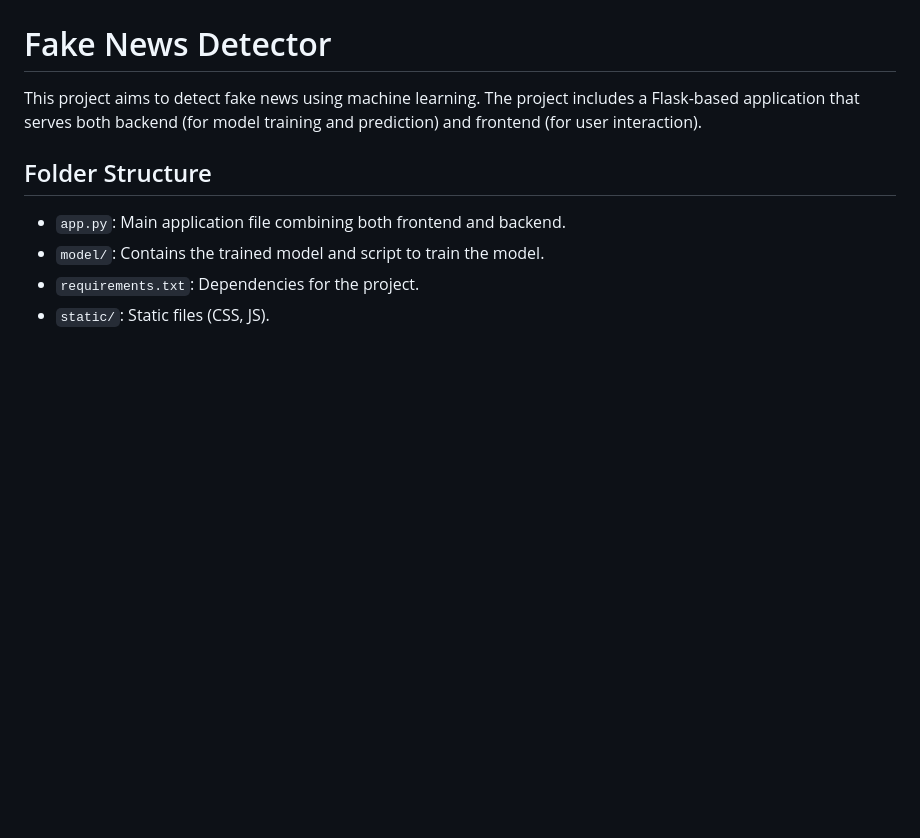
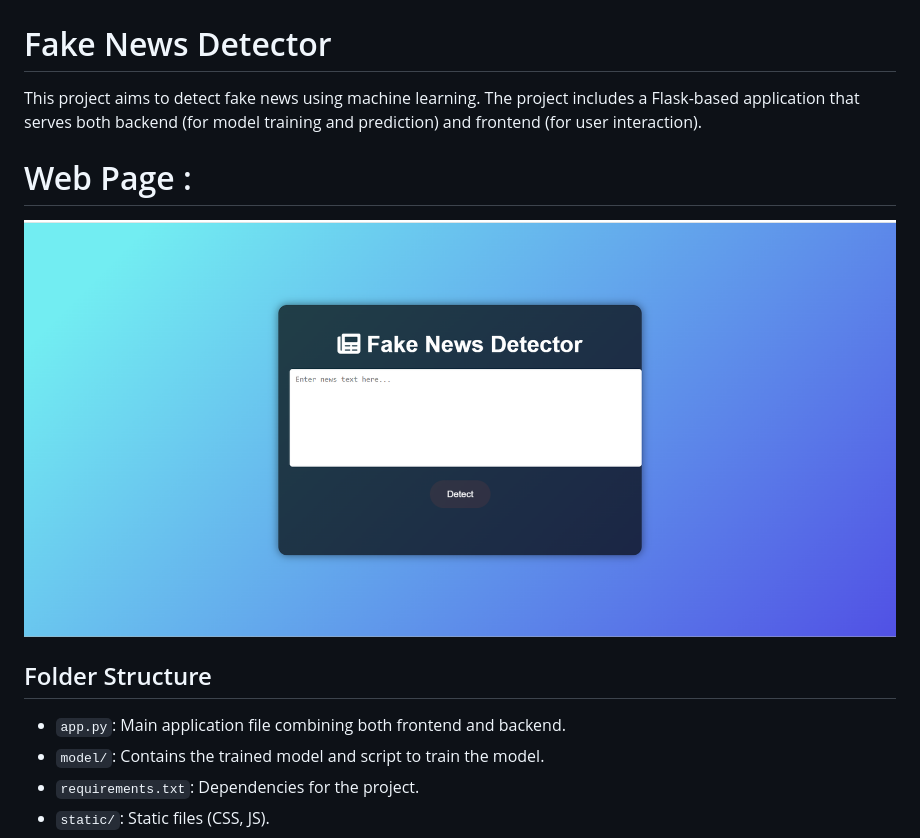
Before and after one commit to Blacksujit/Fake_News_Detection, a Markdown page: README.md, the part around the change. GitHub-like rendering; pictures changed too: image.png (added); blank space fills up the shorter version.

Commit message:
update readme file third time

```diff
--- a/README.md
+++ b/README.md
@@ -1,6 +1,10 @@
 # Fake News Detector
 
 This project aims to detect fake news using machine learning. The project includes a Flask-based application that serves both backend (for model training and prediction) and frontend (for user interaction).
+
+# Web Page :
+
+![alt text](image.png)
 
 ## Folder Structure
 
```
